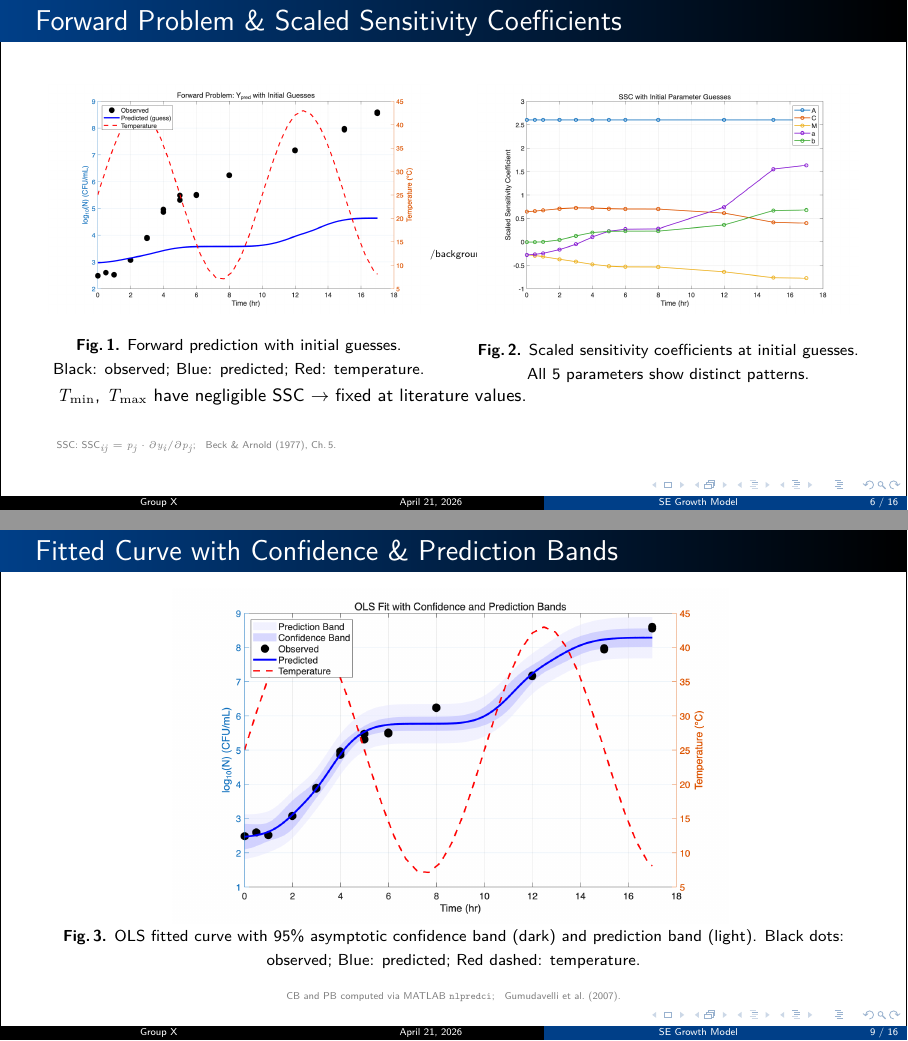
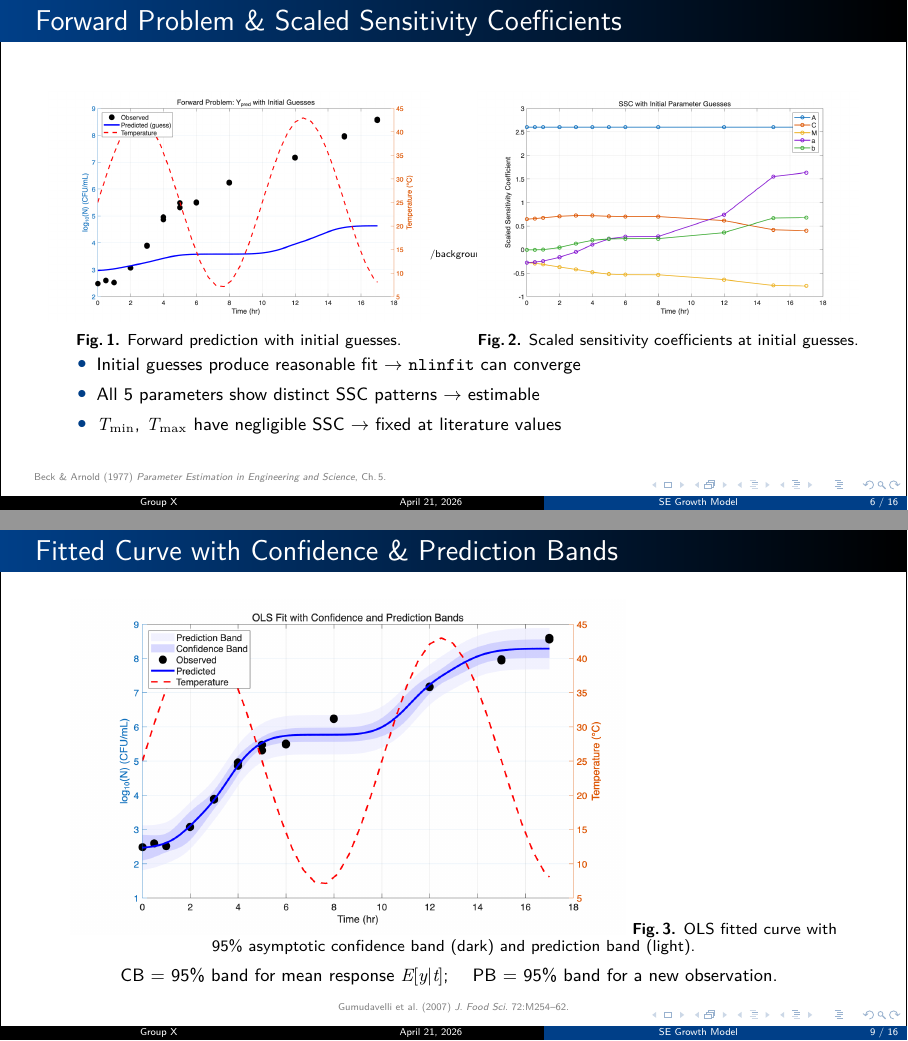
Before and after one commit to DeepDream1128/salmonella-growth-model, LaTeX slides (beamer/main.tex): pages 6 and 9 of 16, joined at a grey line. Compiled offline with XeLaTeX.

Commit message:
Fix beamer: separate captions from text, citations left-aligned bottom
- Added \citefoot command using textpos for left-bottom citations
- Figure captions (Fig.1-9) are concise labels only
- Explanatory text is separate bullet points below figures
- All citations use specific paper references, flush left at bottom
- Table titles kept as footnotesize bold labels

```diff
--- a/beamer/main.tex
+++ b/beamer/main.tex
@@ -8,6 +8,14 @@
 \zjusectioncolor{blue}
 \setbeamertemplate{headline}{}
 \setbeamertemplate{caption}[numbered]
+
+% 定义左下角引用命令
+\newcommand{\citefoot}[1]{%
+  \begin{textblock*}{\dimexpr\paperwidth-1.2cm}(0.6cm,\dimexpr\paperheight-0.65cm)
+  {\tiny\color{gray}\raggedright #1}
+  \end{textblock*}
+}
+\usepackage[absolute,overlay]{textpos}
 
 \title[SE Growth Model]{Dynamic Predictive Model for Growth of \textit{Salmonella} Enteritidis in Egg Yolk}
 \subtitle{Gompertz Model with Modified Ratkowsky Secondary Model}
@@ -125,8 +131,7 @@ $T_{\max}$ & Max growth temp            & 46.3\,$^\circ$C & Fixed \\
 {\footnotesize\textbf{Table 1.} Model parameters and initial guesses.}
 \end{column}
 \end{columns}
-\vfill
-{\tiny\color{gray} Data source: Gumudavelli et al.\ (2007), Fig.\,5c --- sinusoidal temperature profile.}
+\citefoot{Gumudavelli et al.\ (2007) \textit{J.\ Food Sci.}\ 72:M254--62, Fig.\,5c.}
 \end{frame}
 
 % ==================== Slide 6: Forward & SSC ====================
@@ -137,21 +142,23 @@ $T_{\max}$ & Max growth temp            & 46.3\,$^\circ$C & Fixed \\
 \centering
 \includegraphics[width=\linewidth]{fig01_forward_guess.png}
 \vspace{-0.3em}
-
-{\footnotesize\textbf{Fig.\,1.} Forward prediction with initial guesses.\\Black: observed; Blue: predicted; Red: temperature.}
+{\footnotesize\textbf{Fig.\,1.} Forward prediction with initial guesses.}
 \end{column}
 \begin{column}{0.48\textwidth}
 \centering
 \includegraphics[width=\linewidth]{fig02_ssc_initial.png}
 \vspace{-0.3em}
-
-{\footnotesize\textbf{Fig.\,2.} Scaled sensitivity coefficients at initial guesses. All 5 parameters show distinct patterns.}
+{\footnotesize\textbf{Fig.\,2.} Scaled sensitivity coefficients at initial guesses.}
 \end{column}
 \end{columns}
-\vspace{0.2em}
-{\small $T_{\min}$, $T_{\max}$ have negligible SSC $\rightarrow$ fixed at literature values.}
-\vfill
-{\tiny\color{gray} SSC: $\text{SSC}_{ij} = p_j \cdot \partial y_i / \partial p_j$;\quad Beck \& Arnold (1977), Ch.\,5.}
+\vspace{0.3em}
+{\small
+\begin{itemize}
+    \item Initial guesses produce reasonable fit $\rightarrow$ \texttt{nlinfit} can converge
+    \item All 5 parameters show distinct SSC patterns $\rightarrow$ estimable
+    \item $T_{\min}$, $T_{\max}$ have negligible SSC $\rightarrow$ fixed at literature values
+\end{itemize}}
+\citefoot{Beck \& Arnold (1977) \textit{Parameter Estimation in Engineering and Science}, Ch.\,5.}
 \end{frame}
 
 % ==================== Slide 7: OLS Results ====================
@@ -176,8 +183,7 @@ $b$ & 0.2621 & 0.2180 & 83.20 & $-$0.2027 & 0.7268 \\
 
 \vspace{0.6em}
 {\small RMSE = 0.2524 $\log_{10}$ CFU/mL \hspace{2em} Pseudo-$R^2$ = 0.9874 \hspace{2em} MSE = 0.0637 \hspace{2em} $N$ = 20}
-\vfill
-{\tiny\color{gray} Estimated via MATLAB \texttt{nlinfit} (Levenberg--Marquardt);\quad Beck \& Arnold (1977).}
+\citefoot{Beck \& Arnold (1977) \textit{Parameter Estimation in Engineering and Science}.}
 \end{frame}
 
 % ==================== Slide 7b: Correlation ====================
@@ -212,10 +219,11 @@ $b$ &  0.459 & $-$0.312 &  0.826 & $-$0.930 &  1.000 \\
 \centering
 \includegraphics[width=0.70\linewidth]{fig03_fit_CB_PB.png}
 \vspace{-0.3em}
+{\footnotesize\textbf{Fig.\,3.} OLS fitted curve with 95\% asymptotic confidence band (dark) and prediction band (light).}
 
-{\footnotesize\textbf{Fig.\,3.} OLS fitted curve with 95\% asymptotic confidence band (dark) and prediction band (light). Black dots: observed; Blue: predicted; Red dashed: temperature.}
-\vfill
-{\tiny\color{gray} CB and PB computed via MATLAB \texttt{nlpredci};\quad Gumudavelli et al.\ (2007).}
+\vspace{0.3em}
+{\small CB = 95\% band for mean response $E[y|t]$; \quad PB = 95\% band for a new observation.}
+\citefoot{Gumudavelli et al.\ (2007) \textit{J.\ Food Sci.}\ 72:M254--62.}
 \end{frame}
 
 % ==================== Slide 9: Residuals ====================
@@ -289,2 +292,3 @@ $b$ & 1.3092 \\
 \end{column}
 \end{columns}
+\citefoot{Beck \& Arnold (1977) \textit{Parameter Estimation in Engineering and Science}, p.\,29--30.}
@@ -318,3 +321,4 @@ $b$ & 1.3092 \\
+\citefoot{Beck \& Arnold (1977) \textit{Parameter Estimation in Engineering and Science}, p.\,419--443.}
 \end{frame}
 
 % ==================== Slide 12: Bootstrap ====================
@@ -365,2 +369,3 @@ Bootstrap PB  & 1.0720 \\
 \end{column}
 \end{columns}
+\citefoot{Beck \& Arnold (1977) \textit{Parameter Estimation in Engineering and Science}.}
```
Also changed, not shown: beamer/main.tex (49 more changed lines).
